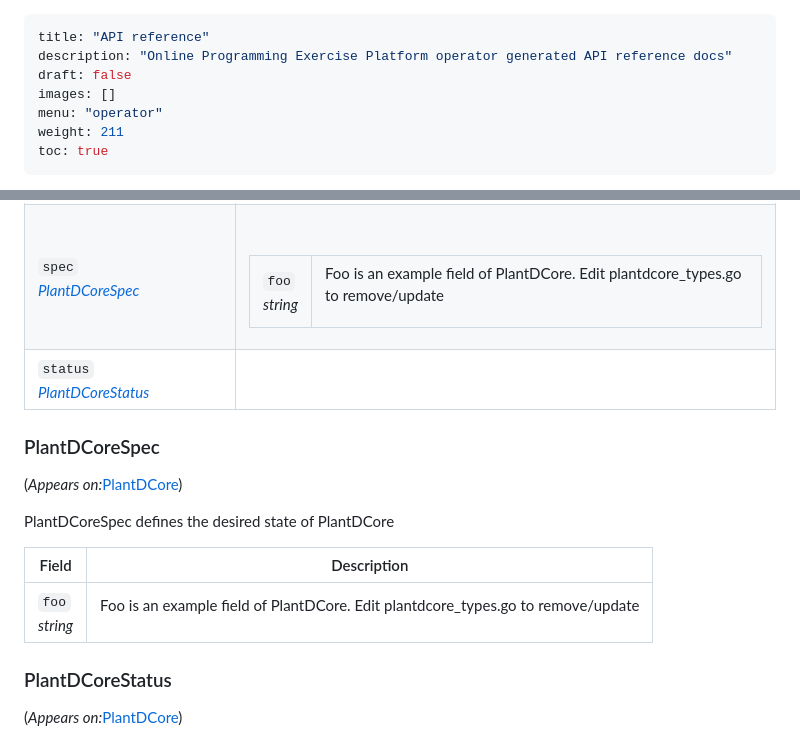
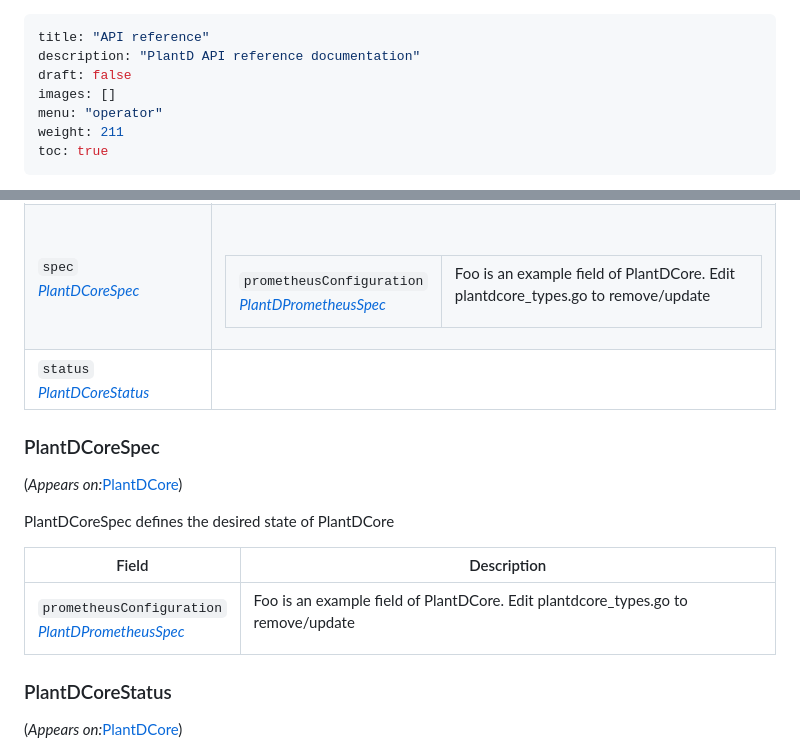
Before and after one commit to CarnegieMellon-PlantD/PlantD-operator, a Markdown page: docs/api.md, 2 parts joined by grey strips. Rendered like a GitHub page.

```diff
--- a/docs/api.md
+++ b/docs/api.md
@@ -1,6 +1,6 @@
 ---
 title: "API reference"
-description: "Online Programming Exercise Platform operator generated API reference docs"
+description: "PlantD API reference documentation"
 draft: false
 images: []
 menu: "operator"
@@ -2081,9 +2081,11 @@ PlantDCoreSpec
 <table>
 <tr>
 <td>
-<code>foo</code><br/>
-<em>
-string
+<code>prometheusConfiguration</code><br/>
+<em>
+<a href="#windtunnel.plantd.org/v1alpha1.PlantDPrometheusSpec">
+PlantDPrometheusSpec
+</a>
 </em>
 </td>
 <td>
@@ -2125,9 +2127,11 @@ PlantDCoreStatus
 <tbody>
 <tr>
 <td>
-<code>foo</code><br/>
-<em>
-string
+<code>prometheusConfiguration</code><br/>
+<em>
+<a href="#windtunnel.plantd.org/v1alpha1.PlantDPrometheusSpec">
+PlantDPrometheusSpec
+</a>
 </em>
 </td>
 <td>
```
Also changed, not shown: other parts of docs/api.md (+40 -0 lines).
